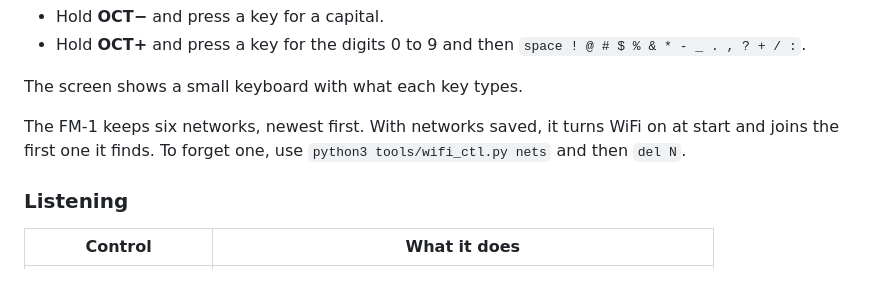
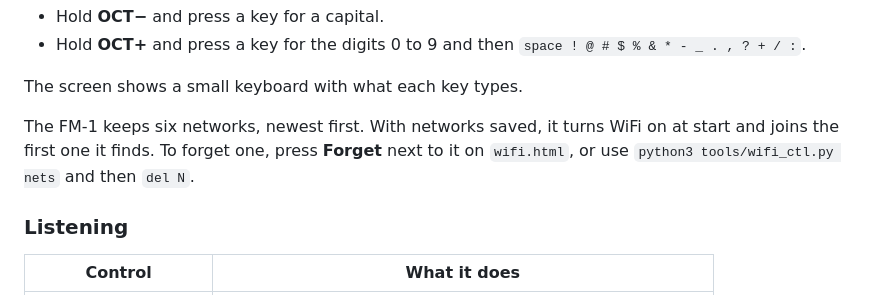
Before and after one commit to charlesvestal/fm1-radio, a Markdown page: README.md, the part around the change. GitHub-like rendering.

Commit message:
README: forget a network from the web page
Co-Authored-By: Claude Opus 5.5 (1M context) <noreply@anthropic.com>
Claude-Session: https://claude.ai/code/session_011EogjP5KEBaTRQFEB8hn5n

```diff
--- a/README.md
+++ b/README.md
@@ -105,7 +105,8 @@ key deletes.
 The screen shows a small keyboard with what each key types.
 
 The FM-1 keeps six networks, newest first. With networks saved, it turns WiFi on at start and joins
-the first one it finds. To forget one, use `python3 tools/wifi_ctl.py nets` and then `del N`.
+the first one it finds. To forget one, press **Forget** next to it on `wifi.html`, or use
+`python3 tools/wifi_ctl.py nets` and then `del N`.
 
 ### Listening
 
```
